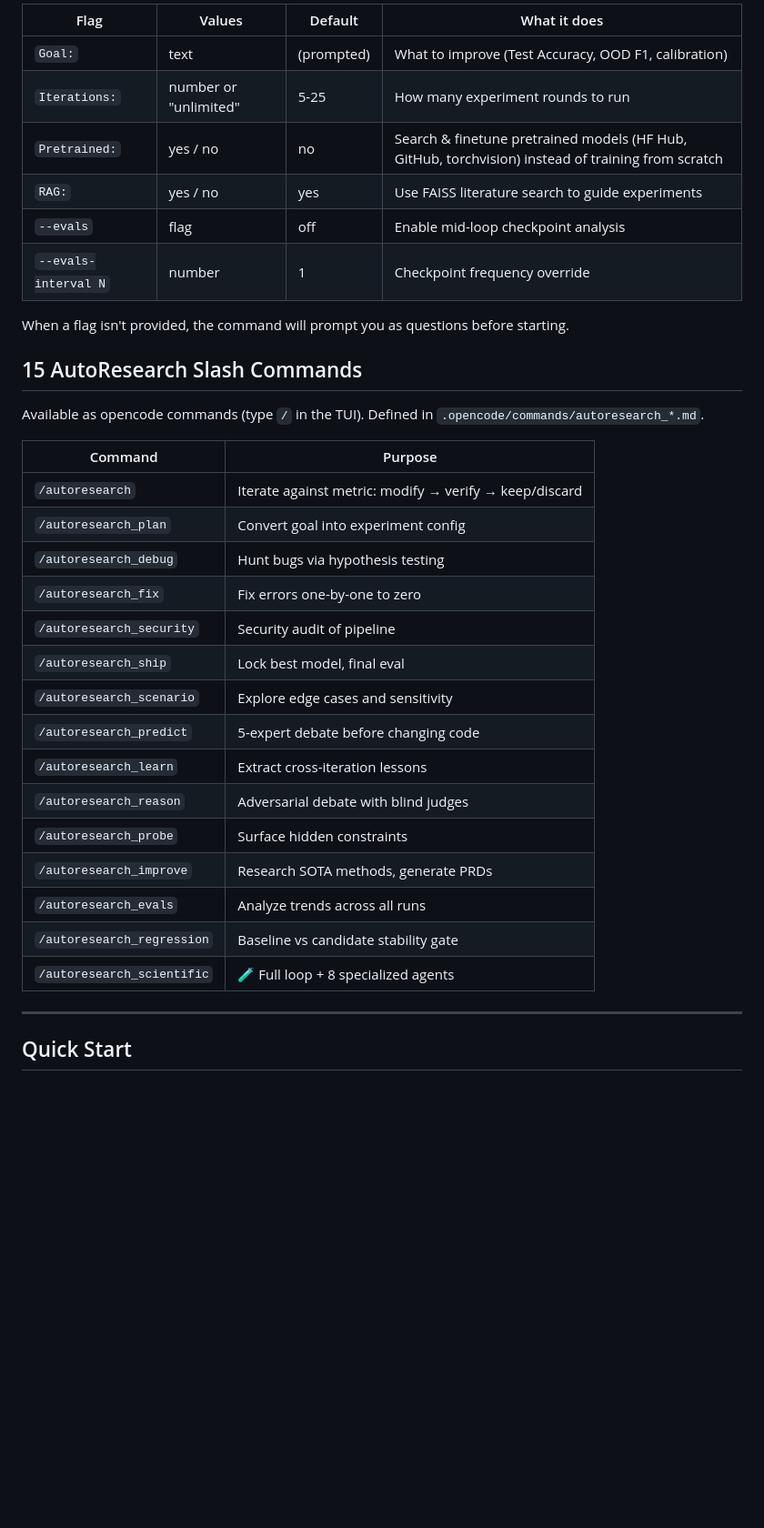
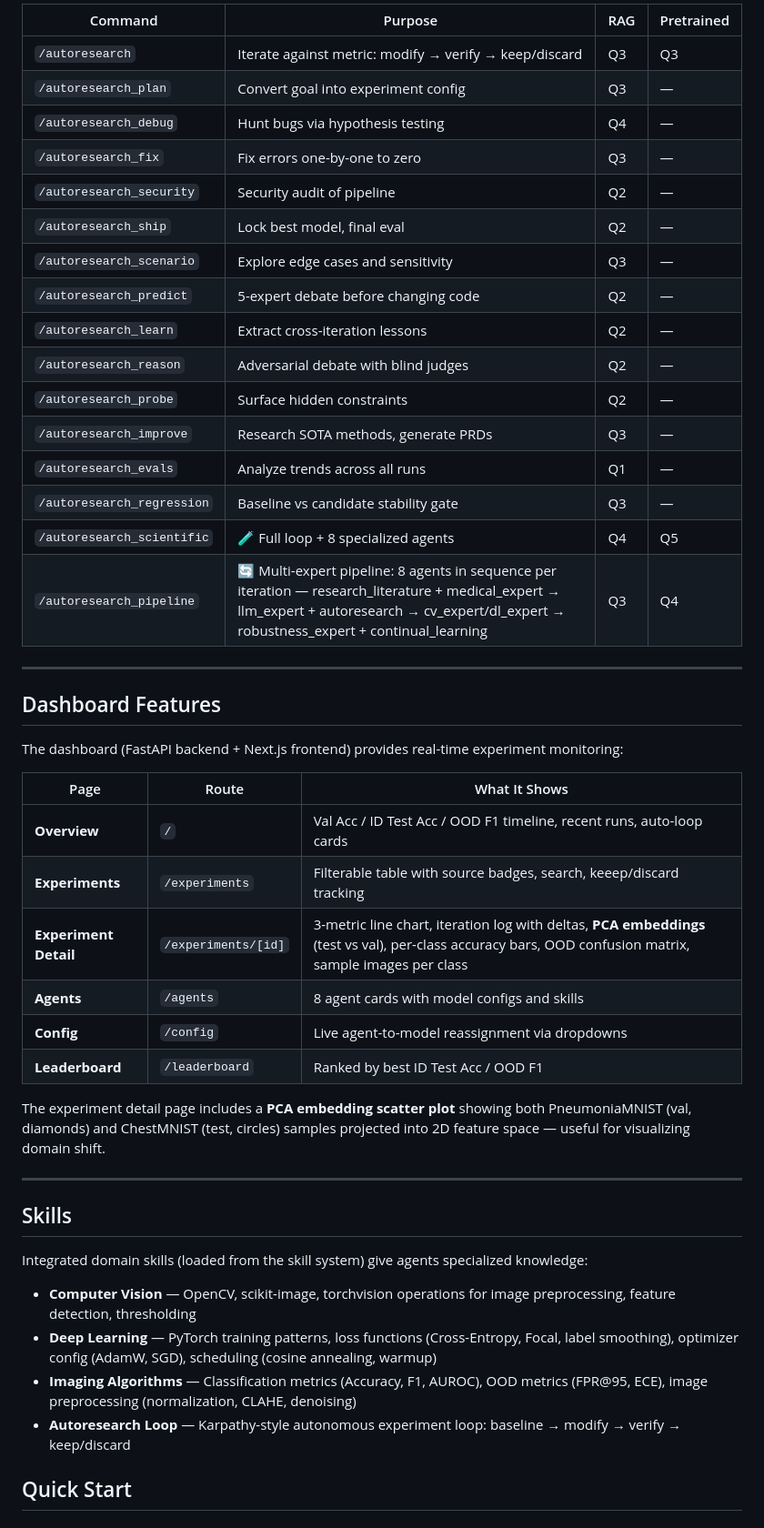
Before and after one commit to grmc1999/MLSS26_HACKATHON, a Markdown page: README.md, the part around the change printed below. Shown: that part at 91% size. GitHub-like rendering; blank space fills up the shorter version.

```diff
--- a/README.md
+++ b/README.md
@@ -101,38 +95,50 @@ Every autoresearch command accepts these optional flags:
 
-| Flag | Values | Default | What it does |
-|------|--------|---------|--------------|
-| `Goal:` | text | (prompted) | What to improve (Test Accuracy, OOD F1, calibration) |
-| `Iterations:` | number or "unlimited" | 5-25 | How many experiment rounds to run |
-| `Pretrained:` | yes / no | no | Search & finetune pretrained models (HF Hub, GitHub, torchvision) instead of training from scratch |
-| `RAG:` | yes / no | yes | Use FAISS literature search to guide experiments |
-| `--evals` | flag | off | Enable mid-loop checkpoint analysis |
-| `--evals-interval N` | number | 1 | Checkpoint frequency override |
-
-When a flag isn't provided, the command will prompt you as questions before starting.
-
-## 15 AutoResearch Slash Commands
-
-Available as opencode commands (type `/` in the TUI). Defined in `.opencode/commands/autoresearch_*.md`.
-
-| Command | Purpose |
-|---------|---------|
-| `/autoresearch` | Iterate against metric: modify → verify → keep/discard |
-| `/autoresearch_plan` | Convert goal into experiment config |
-| `/autoresearch_debug` | Hunt bugs via hypothesis testing |
-| `/autoresearch_fix` | Fix errors one-by-one to zero |
-| `/autoresearch_security` | Security audit of pipeline |
-| `/autoresearch_ship` | Lock best model, final eval |
-| `/autoresearch_scenario` | Explore edge cases and sensitivity |
-| `/autoresearch_predict` | 5-expert debate before changing code |
-| `/autoresearch_learn` | Extract cross-iteration lessons |
-| `/autoresearch_reason` | Adversarial debate with blind judges |
-| `/autoresearch_probe` | Surface hidden constraints |
-| `/autoresearch_improve` | Research SOTA methods, generate PRDs |
-| `/autoresearch_evals` | Analyze trends across all runs |
-| `/autoresearch_regression` | Baseline vs candidate stability gate |
-| `/autoresearch_scientific` | 🧪 Full loop + 8 specialized agents |
+| Command | Purpose | RAG | Pretrained |
+|---------|---------|-----|-----------|
+| `/autoresearch` | Iterate against metric: modify → verify → keep/discard | Q3 | Q3 |
+| `/autoresearch_plan` | Convert goal into experiment config | Q3 | — |
+| `/autoresearch_debug` | Hunt bugs via hypothesis testing | Q4 | — |
+| `/autoresearch_fix` | Fix errors one-by-one to zero | Q3 | — |
+| `/autoresearch_security` | Security audit of pipeline | Q2 | — |
+| `/autoresearch_ship` | Lock best model, final eval | Q2 | — |
+| `/autoresearch_scenario` | Explore edge cases and sensitivity | Q3 | — |
+| `/autoresearch_predict` | 5-expert debate before changing code | Q2 | — |
+| `/autoresearch_learn` | Extract cross-iteration lessons | Q2 | — |
+| `/autoresearch_reason` | Adversarial debate with blind judges | Q2 | — |
+| `/autoresearch_probe` | Surface hidden constraints | Q2 | — |
+| `/autoresearch_improve` | Research SOTA methods, generate PRDs | Q3 | — |
+| `/autoresearch_evals` | Analyze trends across all runs | Q1 | — |
+| `/autoresearch_regression` | Baseline vs candidate stability gate | Q3 | — |
+| `/autoresearch_scientific` | 🧪 Full loop + 8 specialized agents | Q4 | Q5 |
+| `/autoresearch_pipeline` | 🔄 Multi-expert pipeline: 8 agents in sequence per iteration — research_literature + medical_expert → llm_expert + autoresearch → cv_expert/dl_expert → robustness_expert + continual_learning | Q3 | Q4 |
 
 ---
+
+## Dashboard Features
+
+The dashboard (FastAPI backend + Next.js frontend) provides real-time experiment monitoring:
+
+| Page | Route | What It Shows |
+|------|-------|---------------|
+| **Overview** | `/` | Val Acc / ID Test Acc / OOD F1 timeline, recent runs, auto-loop cards |
+| **Experiments** | `/experiments` | Filterable table with source badges, search, keeep/discard tracking |
+| **Experiment Detail** | `/experiments/[id]` | 3-metric line chart, iteration log with deltas, **PCA embeddings** (test vs val), per-class accuracy bars, OOD confusion matrix, sample images per class |
+| **Agents** | `/agents` | 8 agent cards with model configs and skills |
+| **Config** | `/config` | Live agent-to-model reassignment via dropdowns |
+| **Leaderboard** | `/leaderboard` | Ranked by best ID Test Acc / OOD F1 |
+
+The experiment detail page includes a **PCA embedding scatter plot** showing both PneumoniaMNIST (val, diamonds) and ChestMNIST (test, circles) samples projected into 2D feature space — useful for visualizing domain shift.
+
+---
+
+## Skills
+
+Integrated domain skills (loaded from the skill system) give agents specialized knowledge:
+
+- **Computer Vision** — OpenCV, scikit-image, torchvision operations for image preprocessing, feature detection, thresholding
+- **Deep Learning** — PyTorch training patterns, loss functions (Cross-Entropy, Focal, label smoothing), optimizer config (AdamW, SGD), scheduling (cosine annealing, warmup)
+- **Imaging Algorithms** — Classification metrics (Accuracy, F1, AUROC), OOD metrics (FPR@95, ECE), image preprocessing (normalization, CLAHE, denoising)
+- **Autoresearch Loop** — Karpathy-style autonomous experiment loop: baseline → modify → verify → keep/discard
 
 ## Quick Start
 
```
Also changed, not shown: other parts of README.md (+39 -48 lines), .opencode/commands/autoresearch_pipeline.md (added, +128 -0 lines), assets/dataset_samples.png (added), assets/loop_results.png (added), 3 other files.
